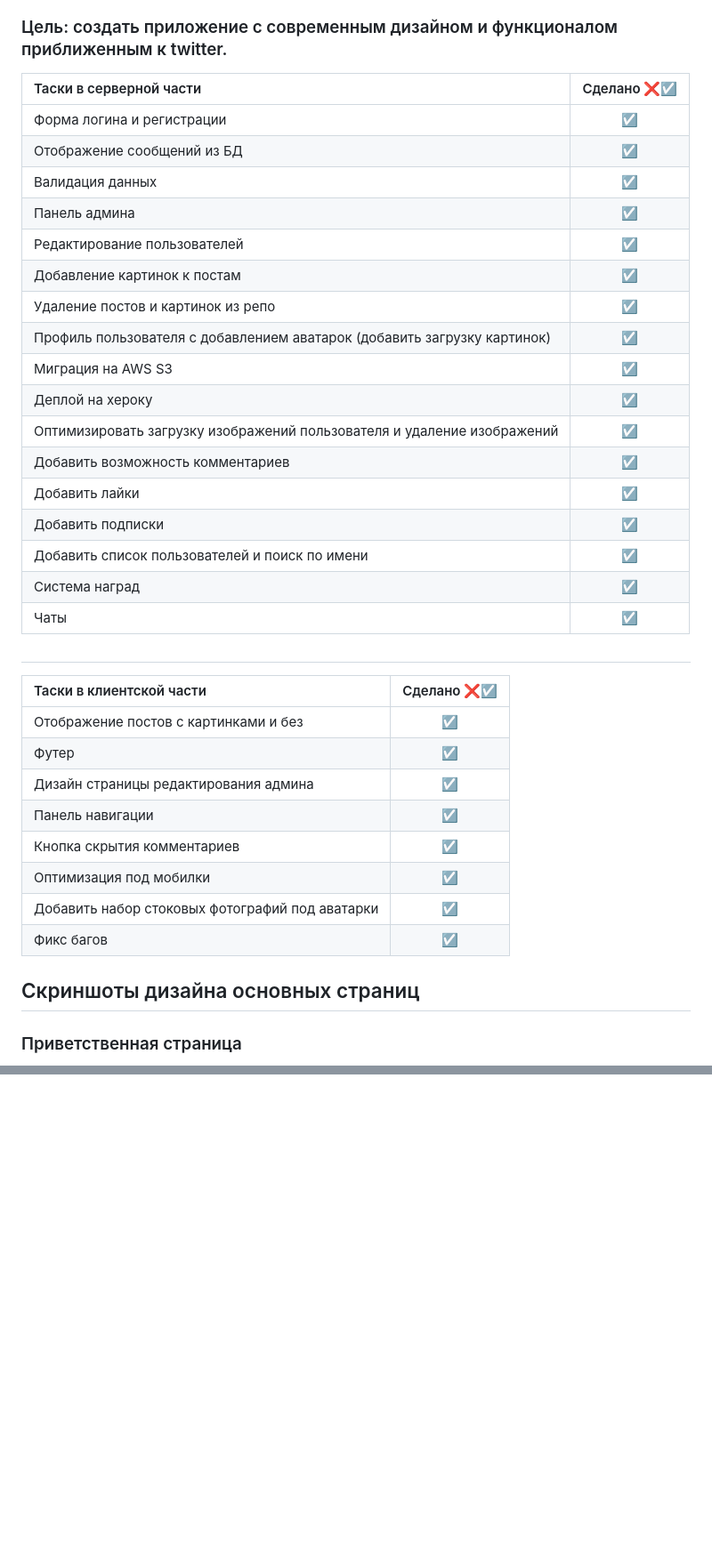
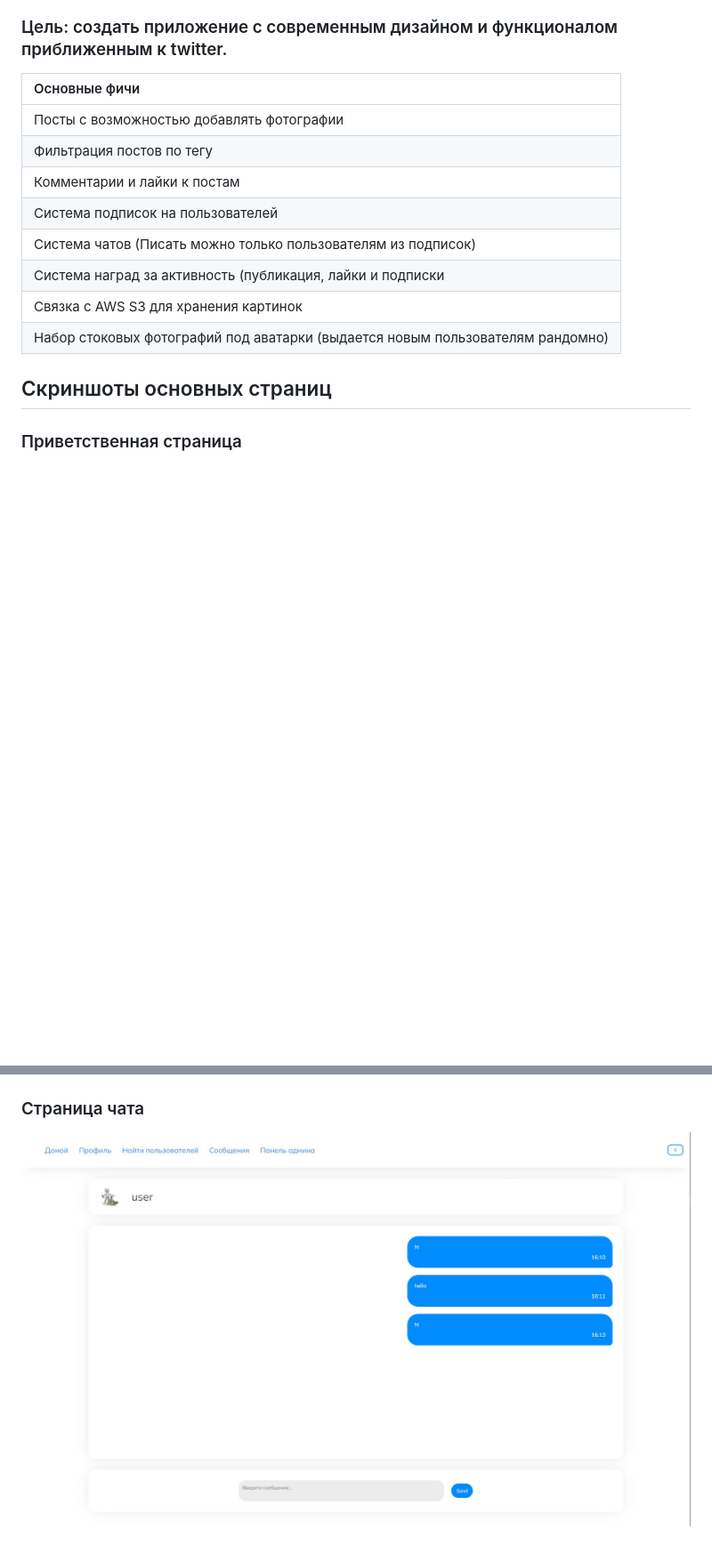
Before and after one commit to Degtyarev02/SPOKEN_APP, a Markdown page: README.MD, 2 parts joined by grey strips. Shown: that part at 89% size. Rendered like a GitHub page; pictures changed too: img/chat_page.jpg (added); blank space fills up the shorter version.

Commit message:
upd readme

```diff
--- a/README.MD
+++ b/README.MD
@@ -2,40 +4,18 @@
 
 ### Цель: создать приложение с современным дизайном и функционалом приближенным к twitter.
 
-| Таски в серверной части    |    Сделано ❌☑️  |
-| :---        |    :----:    |
-|Форма логина и регистрации|☑️ |
-|Отображение сообщений из БД|☑️|
-|Валидация данных|☑️|
-|Панель админа| ☑️|
-|Редактирование пользователей| ☑️|
-|Добавление картинок к постам| ☑️|
-|Удаление постов и картинок из репо|☑️|
-|Профиль пользователя с добавлением аватарок (добавить загрузку картинок)|☑️|
-|Миграция на AWS S3|☑️|
-|Деплой на хероку|☑️|
-|Оптимизировать загрузку изображений пользователя и удаление изображений|☑️|
-|Добавить возможность комментариев|☑️|
-|Добавить лайки|☑️|
-|Добавить подписки|☑️|
-|Добавить список пользователей и поиск по имени|☑️|
-|Система наград|☑️|
-|Чаты|☑️|
+| Основные фичи
+| :---      |
+|Посты с возможностью добавлять фотографии|
+|Фильтрация постов по тегу|
+|Комментарии и лайки к постам|
+|Система подписок на пользователей|
+|Система чатов (Писать можно только пользователям из подписок)|
+|Система наград за активность (публикация, лайки и подписки|
+|Связка с AWS S3 для хранения картинок|
+|Набор стоковых фотографий под аватарки (выдается новым пользователям рандомно)|
 
-##
-
-|Таски в клиентской части    |    Сделано ❌☑️  |
-| :---        |    :----:    |
-|Отображение постов с картинками и без|☑️|
-|Футер|☑️|
-|Дизайн страницы редактирования админа|☑️|
-|Панель навигации|☑️|
-|Кнопка скрытия комментариев|☑️|
-|Оптимизация под мобилки|☑️|
-|Добавить набор стоковых фотографий под аватарки|☑️|
-|Фикс багов|☑️|
-
-## Скриншоты дизайна основных страниц
+## Скриншоты основных страниц
 
 ### Приветственная страница
 
@@ -52,3 +32,7 @@
 ### Профиль пользователя
 
 ![img](img/profile_page.jpg)
+
+### Страница чата
+
+![img](img/chat_page.jpg)
```
Also changed, not shown: other parts of README.MD (+3 -1 lines), img/login_page.jpg, img/main_page.jpg, img/profile_page.jpg.
